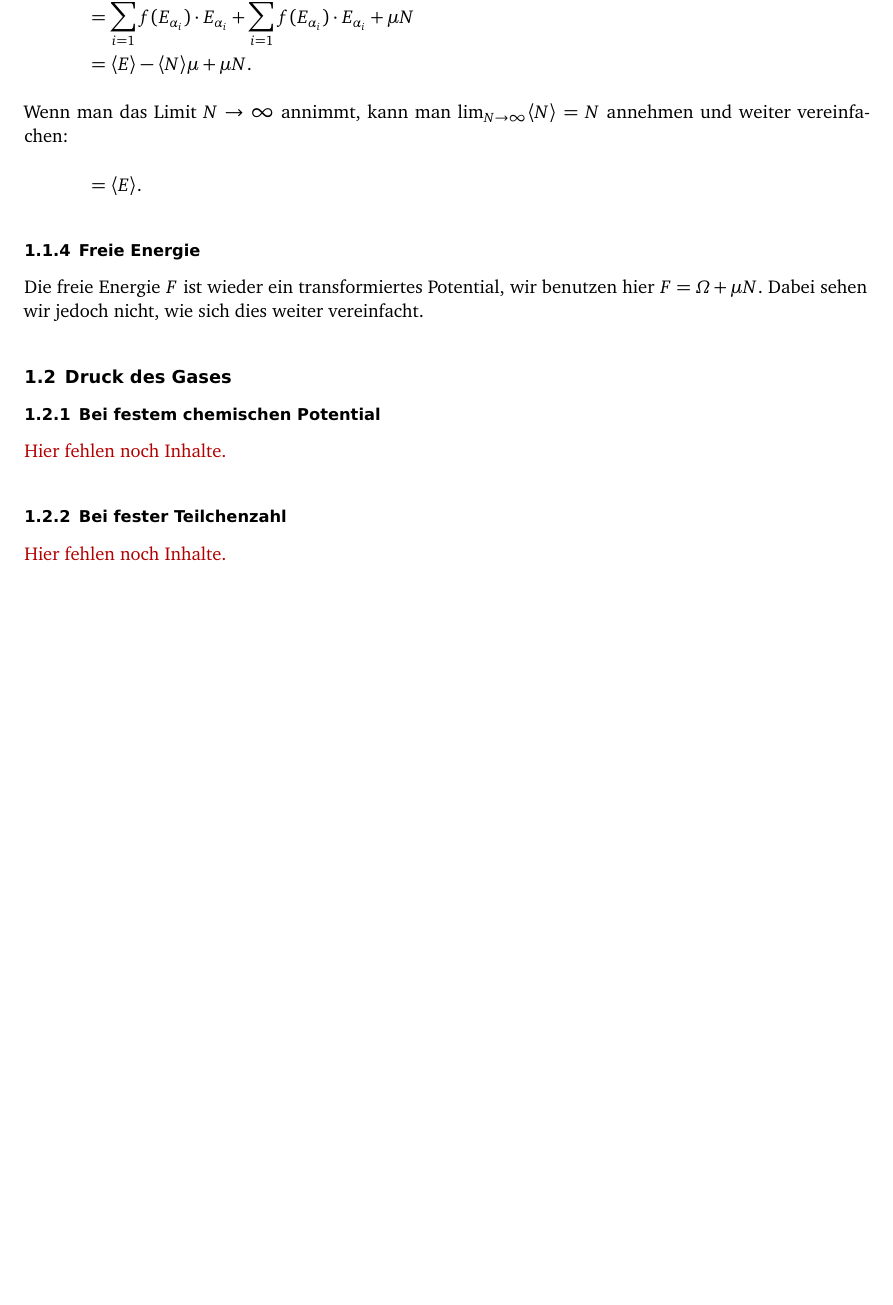
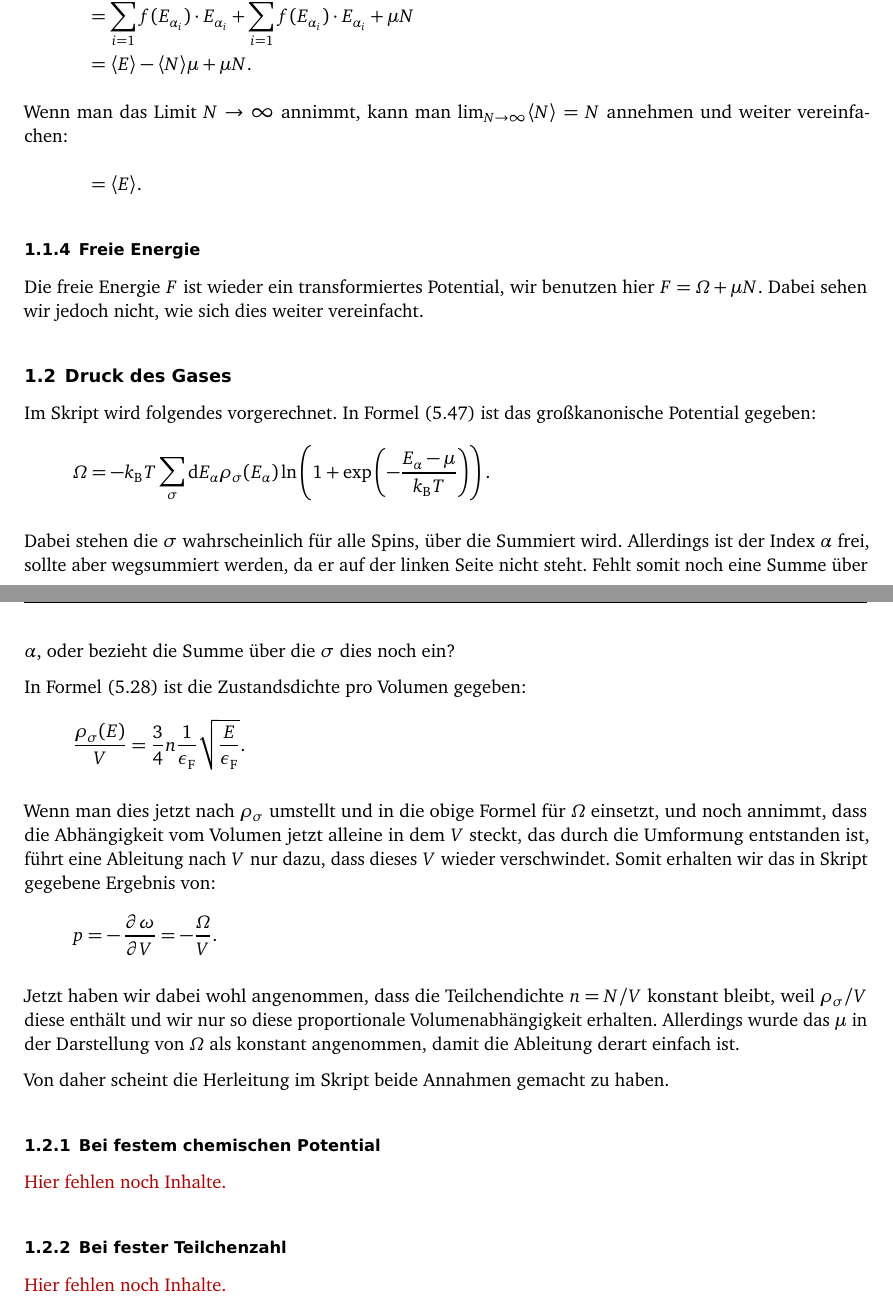
Before and after one commit to martin-ueding/physik521-Zettel, a LaTeX document (physik521-09.tex): part of page 2 of 4 before the commit and two parts of pages 2 and 3 of 4 after it, the two joined at a grey line, cut so that both start at the same text, the shorter picture padded with empty space. Compiled offline with pdfLaTeX; an older LaTeX class or package is replaced by its successor.

Commit message:
Schreibe etwas zu 1.3

```diff
--- a/physik521-09.tex
+++ b/physik521-09.tex
@@ -92,6 +92,29 @@ vereinfacht.
 
 \subsection{Druck des Gases}
 
+Im Skript wird folgendes vorgerechnet. In Formel (5.47) ist das großkanonische Potential gegeben:
+\[
+    \Omega = - \kB T \sum_\sigma \dif E_\alpha \rho_\sigma(E_\alpha) \ln\del{1 + \exp\del{- \frac{E_\alpha - \mu}{\kB T}}}.
+\]
+
+Dabei stehen die $\sigma$ wahrscheinlich für alle Spins, über die Summiert wird. Allerdings ist der Index $\alpha$ frei, sollte aber wegsummiert werden, da er auf der linken Seite nicht steht. Fehlt somit noch eine Summe über $\alpha$, oder bezieht die Summe über die $\sigma$ dies noch ein?
+
+\newcommand\EF{\epsilon_\text F}
+
+In Formel (5.28) ist die Zustandsdichte pro Volumen gegeben:
+\[
+    \frac{\rho_\sigma(E)} V = \frac 34 n \frac1\EF \sqrt{\frac E\EF}.
+\]
+
+Wenn man dies jetzt nach $\rho_\sigma$ umstellt und in die obige Formel für $\Omega$ einsetzt, und noch annimmt, dass die Abhängigkeit vom Volumen jetzt alleine in dem $V$ steckt, das durch die Umformung entstanden ist, führt eine Ableitung nach $V$ nur dazu, dass dieses $V$ wieder verschwindet. Somit erhalten wir das in Skript gegebene Ergebnis von:
+\[
+    p = - \dpd \omega V = - \frac \Omega V.
+\]
+
+Jetzt haben wir dabei wohl angenommen, dass die Teilchendichte $n = N/V$ konstant bleibt, weil $\rho_\sigma/V$ diese enthält und wir nur so diese proportionale Volumenabhängigkeit erhalten. Allerdings wurde das $\mu$ in der Darstellung von $\Omega$ als konstant angenommen, damit die Ableitung derart einfach ist.
+
+Von daher scheint die Herleitung im Skript beide Annahmen gemacht zu haben.
+
 \subsubsection{Bei festem chemischen Potential}
 
 \fehlt
```
Also changed, not shown: 1 other file.
